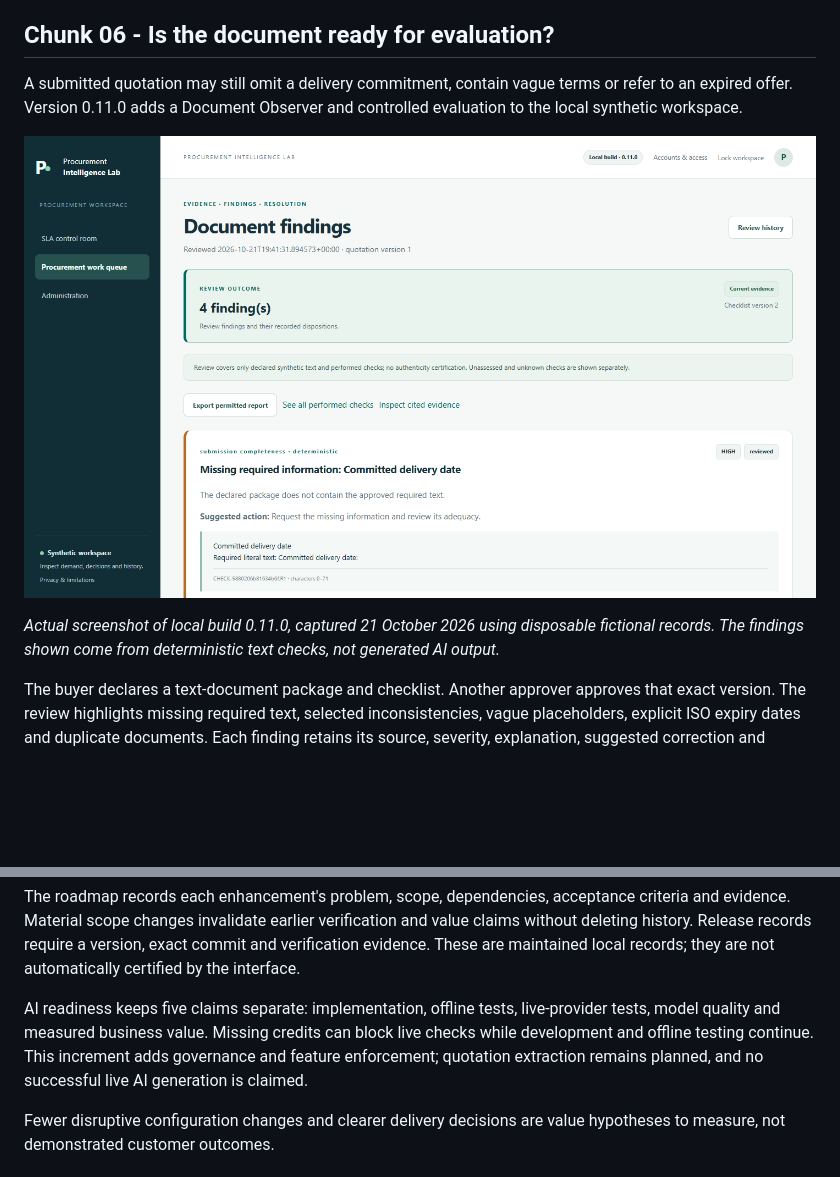
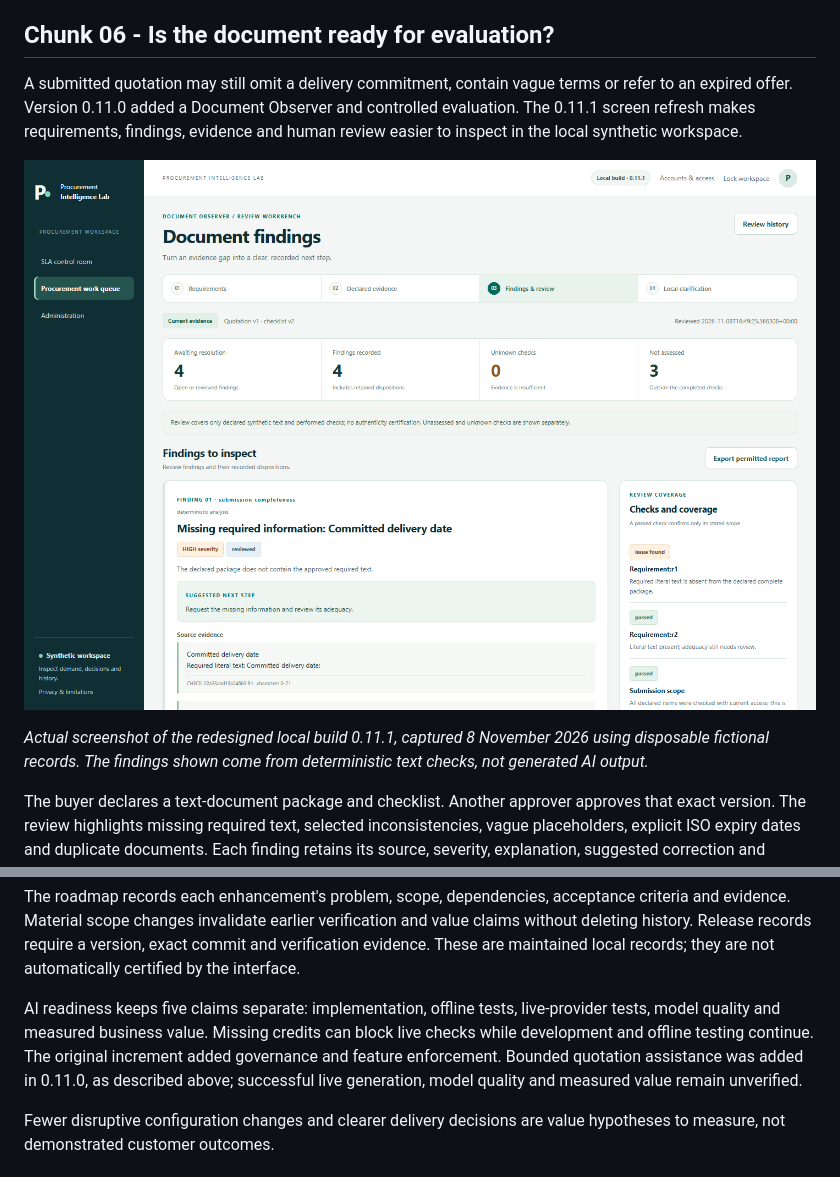
Before and after one commit to mmdoh1995/procurement-intelligence-lab-showcase, a Markdown page: README.md, 2 parts joined by grey strips. Rendered like a GitHub page; pictures changed too: assets/chunk-06-document-observer.png; blank space fills up the shorter version.

Commit message:
Refresh feature-control and document-review examples

```diff
--- a/README.md
+++ b/README.md
@@ -4,11 +4,11 @@ Public progress showcase for a procurement product being built from practical pr
 
 ## Chunk 06 - Is the document ready for evaluation?
 
-A submitted quotation may still omit a delivery commitment, contain vague terms or refer to an expired offer. Version 0.11.0 adds a Document Observer and controlled evaluation to the local synthetic workspace.
+A submitted quotation may still omit a delivery commitment, contain vague terms or refer to an expired offer. Version 0.11.0 added a Document Observer and controlled evaluation. The 0.11.1 screen refresh makes requirements, findings, evidence and human review easier to inspect in the local synthetic workspace.
 
 ![Actual Document Observer showing a missing delivery commitment, its cited requirement and a retained human review.](assets/chunk-06-document-observer.png)
 
-*Actual screenshot of local build 0.11.0, captured 21 October 2026 using disposable fictional records. The findings shown come from deterministic text checks, not generated AI output.*
+*Actual screenshot of the redesigned local build 0.11.1, captured 8 November 2026 using disposable fictional records. The findings shown come from deterministic text checks, not generated AI output.*
 
 The buyer declares a text-document package and checklist. Another approver approves that exact version. The review highlights missing required text, selected inconsistencies, vague placeholders, explicit ISO expiry dates and duplicate documents. Each finding retains its source, severity, explanation, suggested correction and human disposition. Unknown and unassessed checks remain visible; a finding does not automatically reject a supplier.
 
@@ -40,7 +40,7 @@ Putting reminders or their scheduling dependency into read-only mode holds reser
 
 The roadmap records each enhancement's problem, scope, dependencies, acceptance criteria and evidence. Material scope changes invalidate earlier verification and value claims without deleting history. Release records require a version, exact commit and verification evidence. These are maintained local records; they are not automatically certified by the interface.
 
-AI readiness keeps five claims separate: implementation, offline tests, live-provider tests, model quality and measured business value. Missing credits can block live checks while development and offline testing continue. This increment adds governance and feature enforcement; quotation extraction remains planned, and no successful live AI generation is claimed.
+AI readiness keeps five claims separate: implementation, offline tests, live-provider tests, model quality and measured business value. Missing credits can block live checks while development and offline testing continue. The original increment added governance and feature enforcement. Bounded quotation assistance was added in 0.11.0, as described above; successful live generation, model quality and measured value remain unverified.
 
 Fewer disruptive configuration changes and clearer delivery decisions are value hypotheses to measure, not demonstrated customer outcomes.
 
```
Also changed, not shown: other parts of README.md (+3 -3 lines), CHANGELOG.md (+4 -0 lines), assets/chunk-05-feature-controls.png.
